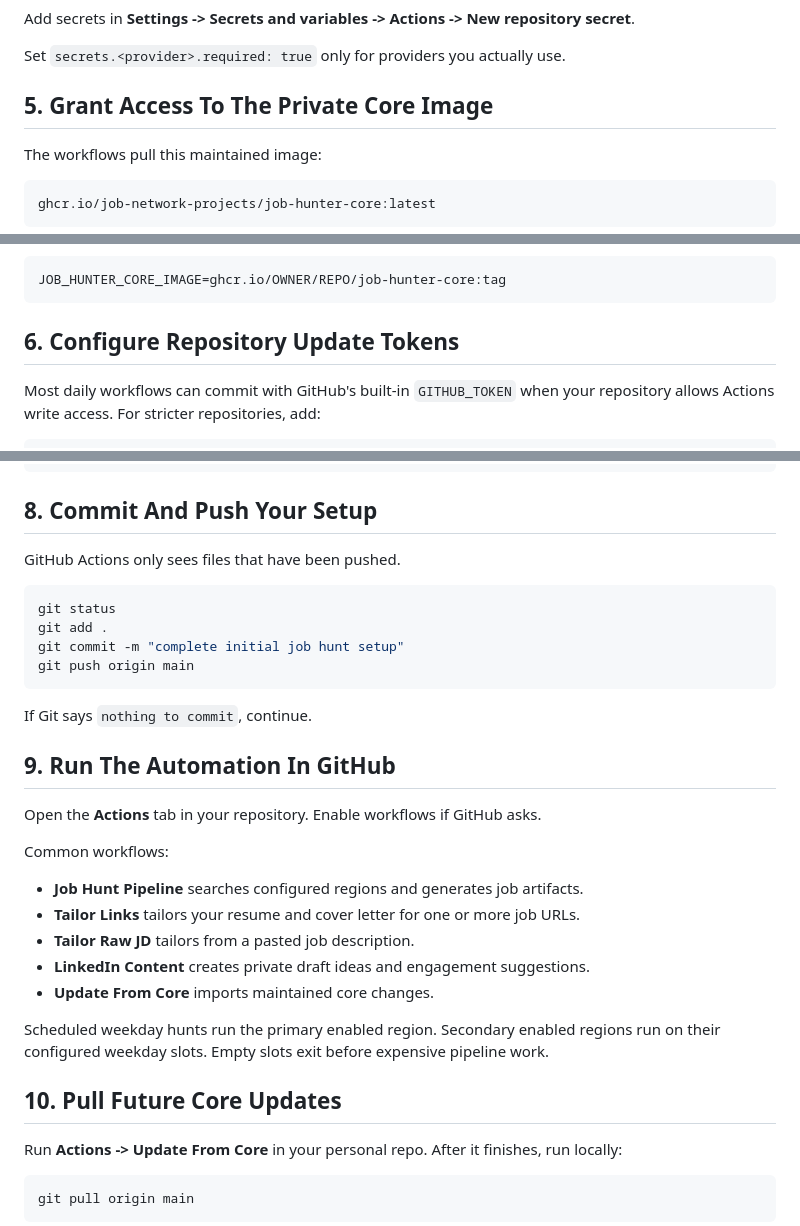
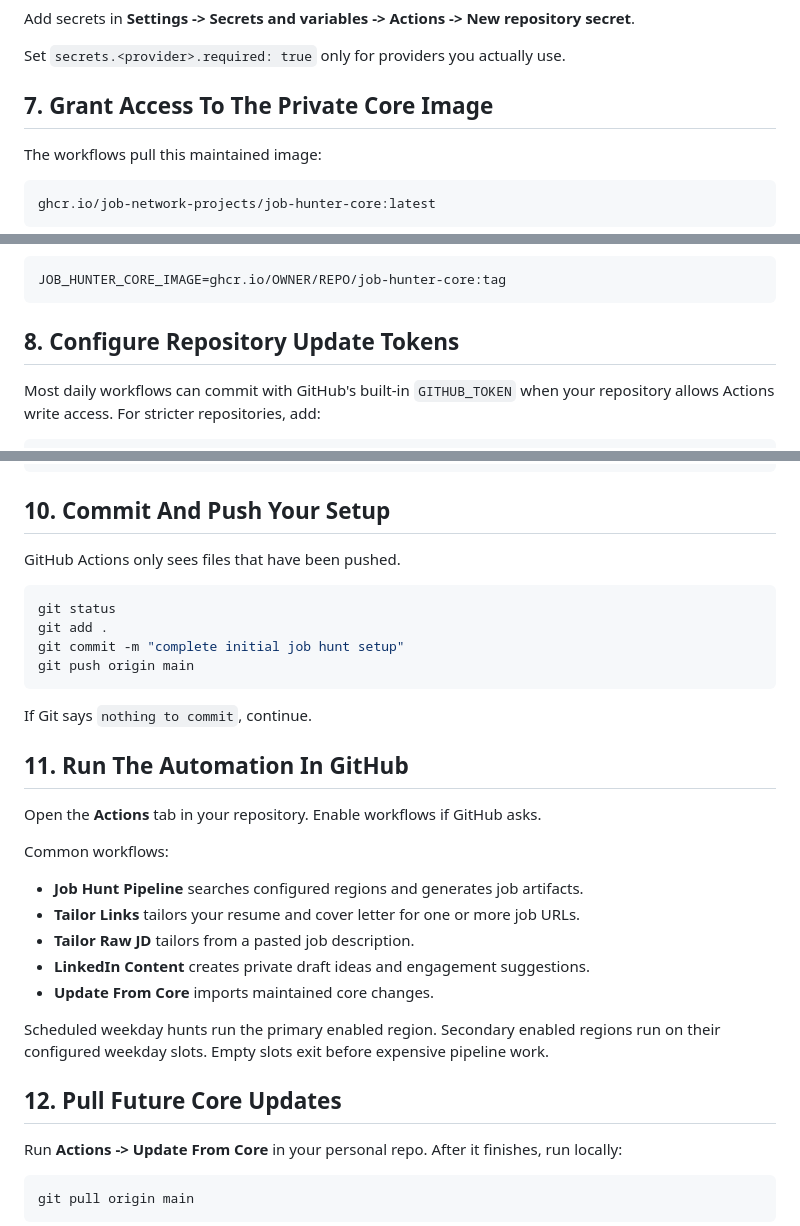
Before and after one commit to JobHunterPath/job-hunter-core, a Markdown page: SETUP.md, 3 parts joined by grey strips. Rendered like a GitHub page.

````diff
--- a/SETUP.md
+++ b/SETUP.md
@@ -70,7 +121,7 @@ secret**.
 
 Set `secrets.<provider>.required: true` only for providers you actually use.
 
-## 5. Grant Access To The Private Core Image
+## 7. Grant Access To The Private Core Image
 
 The workflows pull this maintained image:
 
@@ -96,7 +147,7 @@ You can override the image with a repository variable:
 JOB_HUNTER_CORE_IMAGE=ghcr.io/OWNER/REPO/job-hunter-core:tag
 ```
 
-## 6. Configure Repository Update Tokens
+## 8. Configure Repository Update Tokens
 
 Most daily workflows can commit with GitHub's built-in `GITHUB_TOKEN` when your
 repository allows Actions write access. For stricter repositories, add:
@@ -147,7 +198,7 @@ docker run --rm \
   job-hunter config check
 ```
 
-## 8. Commit And Push Your Setup
+## 10. Commit And Push Your Setup
 
 GitHub Actions only sees files that have been pushed.
 
@@ -160,7 +211,7 @@ git push origin main
 
 If Git says `nothing to commit`, continue.
 
-## 9. Run The Automation In GitHub
+## 11. Run The Automation In GitHub
 
 Open the **Actions** tab in your repository. Enable workflows if GitHub asks.
 
@@ -176,7 +227,7 @@ Scheduled weekday hunts run the primary enabled region. Secondary enabled
 regions run on their configured weekday slots. Empty slots exit before expensive
 pipeline work.
 
-## 10. Pull Future Core Updates
+## 12. Pull Future Core Updates
 
 Run **Actions -> Update From Core** in your personal repo. After it finishes,
 run locally:
````
Also changed, not shown: other parts of SETUP.md (+53 -2 lines).
